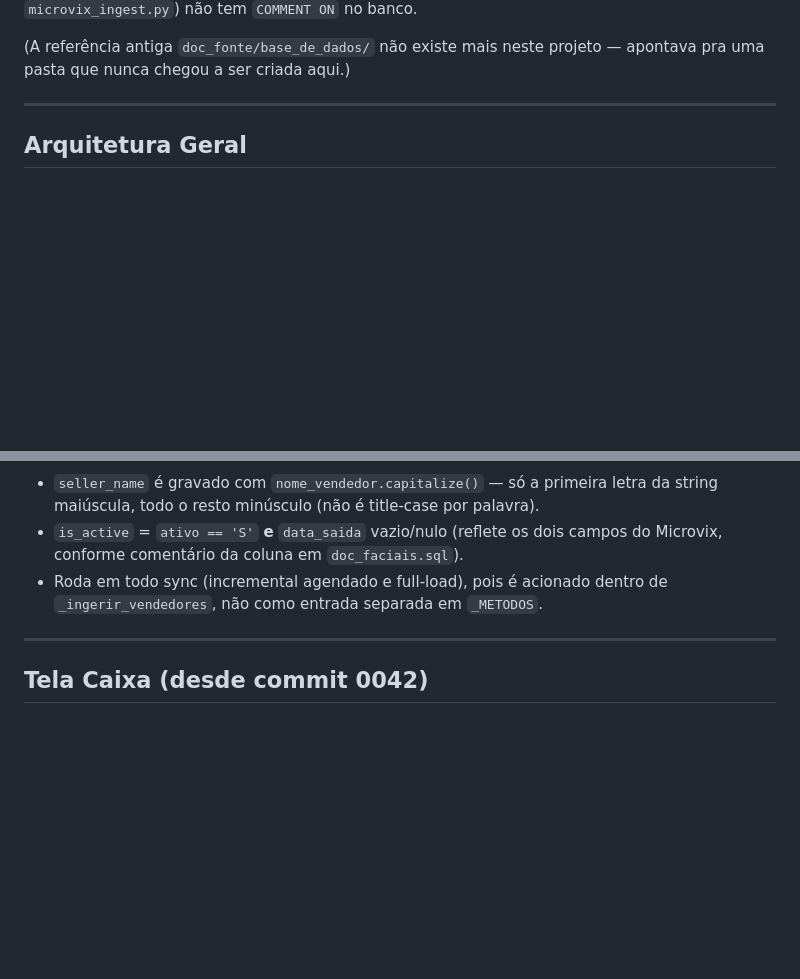
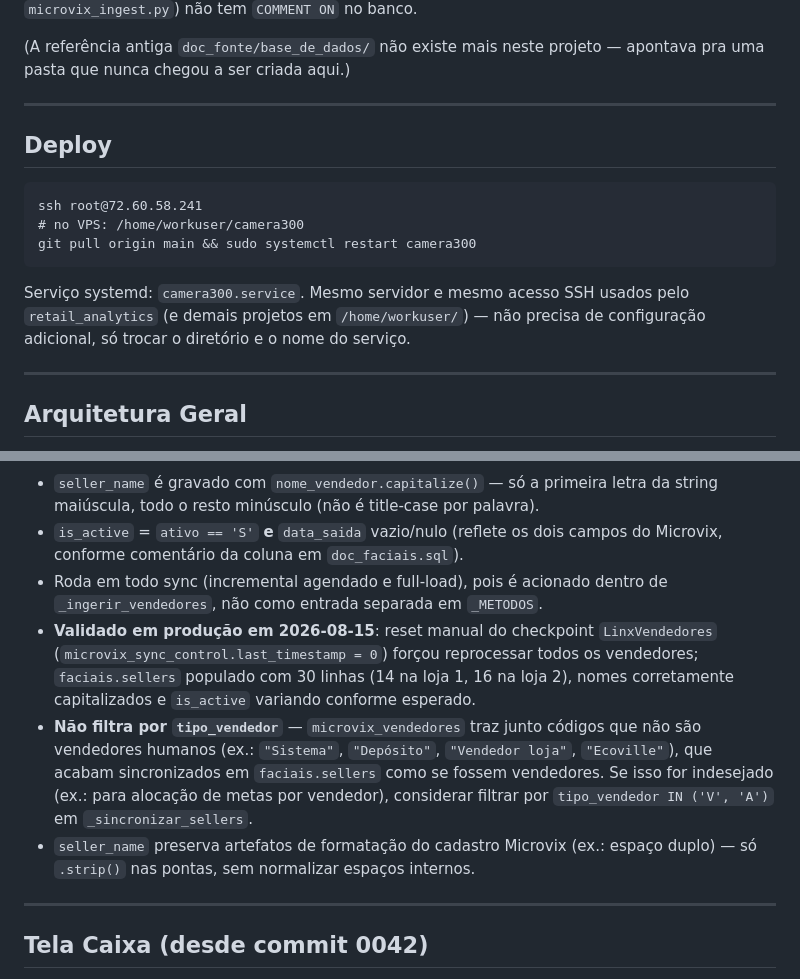
Before and after one commit to fernandofarooficial/camera300, a Markdown page: CLAUDE.md, 2 parts joined by grey strips. Rendered like a GitHub page; blank space fills up the shorter version.

Commit message:
Documenta seção de Deploy e resultado da validação em produção do sync de sellers
Registra o runbook de deploy (SSH + git pull + restart do systemd) e
os achados da verificação em produção da sincronização faciais.sellers:
contagem real (30 vendedores), ausência de filtro por tipo_vendedor
(inclui códigos não-humanos como Sistema/Depósito) e preservação de
espaços internos no nome vindos do Microvix.

Co-Authored-By: Claude Sonnet 5 <noreply@anthropic.com>

````diff
--- a/CLAUDE.md
+++ b/CLAUDE.md
@@ -16,6 +16,20 @@ compartilhada), já que o schema `microvix` (dados sincronizados do ERP por este
 
 (A referência antiga `doc_fonte/base_de_dados/` não existe mais neste projeto — apontava pra
 uma pasta que nunca chegou a ser criada aqui.)
+
+---
+
+## Deploy
+
+```
+ssh root@72.60.58.241
+# no VPS: /home/workuser/camera300
+git pull origin main && sudo systemctl restart camera300
+```
+
+Serviço systemd: `camera300.service`. Mesmo servidor e mesmo acesso SSH usados pelo
+`retail_analytics` (e demais projetos em `/home/workuser/`) — não precisa de configuração
+adicional, só trocar o diretório e o nome do serviço.
 
 ---
 
@@ -109,6 +123,9 @@ Dois pools PostgreSQL no mesmo DSN (`postgresql://fefa_dev:Fd7493dt@72.60.58.241
 - `seller_name` é gravado com `nome_vendedor.capitalize()` — só a primeira letra da string maiúscula, todo o resto minúsculo (não é title-case por palavra).
 - `is_active` = `ativo == 'S'` **e** `data_saida` vazio/nulo (reflete os dois campos do Microvix, conforme comentário da coluna em `doc_faciais.sql`).
 - Roda em todo sync (incremental agendado e full-load), pois é acionado dentro de `_ingerir_vendedores`, não como entrada separada em `_METODOS`.
+- **Validado em produção em 2026-08-15**: reset manual do checkpoint `LinxVendedores` (`microvix_sync_control.last_timestamp = 0`) forçou reprocessar todos os vendedores; `faciais.sellers` populado com 30 linhas (14 na loja 1, 16 na loja 2), nomes corretamente capitalizados e `is_active` variando conforme esperado.
+- **Não filtra por `tipo_vendedor`** — `microvix_vendedores` traz junto códigos que não são vendedores humanos (ex.: `"Sistema"`, `"Depósito"`, `"Vendedor loja"`, `"Ecoville"`), que acabam sincronizados em `faciais.sellers` como se fossem vendedores. Se isso for indesejado (ex.: para alocação de metas por vendedor), considerar filtrar por `tipo_vendedor IN ('V', 'A')` em `_sincronizar_sellers`.
+- `seller_name` preserva artefatos de formatação do cadastro Microvix (ex.: espaço duplo) — só `.strip()` nas pontas, sem normalizar espaços internos.
 
 ---
 
````
